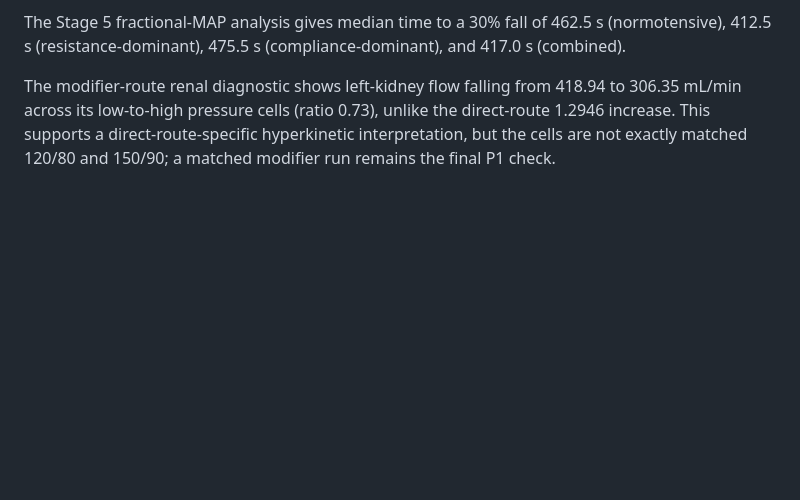
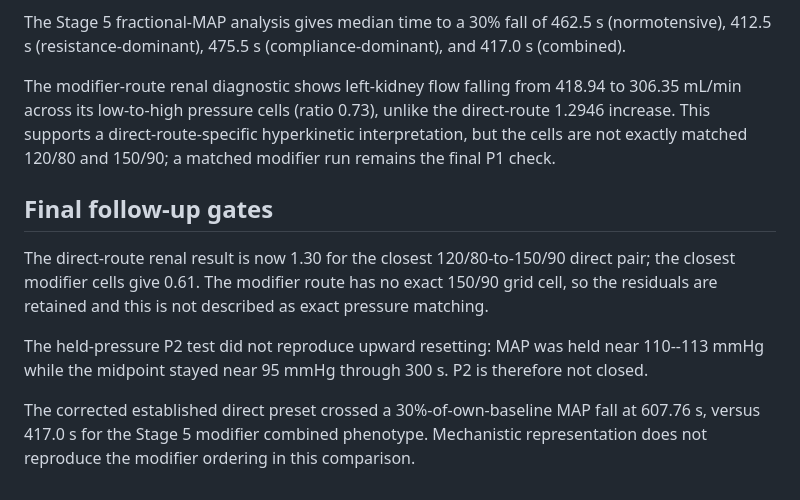
Before and after one commit to Naijaoracle/htn-coupling, a Markdown page: docs/STAGE7_IMPLEMENTATION_STATUS.md, the part around the change. Rendered like a GitHub page; blank space fills up the shorter version.

Commit message:
analysis: complete renal, P2 clamp, and mechanistic haemorrhage gates

```diff
--- a/docs/STAGE7_IMPLEMENTATION_STATUS.md
+++ b/docs/STAGE7_IMPLEMENTATION_STATUS.md
@@ -39,3 +39,12 @@ The P2 endpoint displacement ratio (3.33/5.81 = 0.57) is not interpreted as the
 The Stage 5 fractional-MAP analysis gives median time to a 30% fall of 462.5 s (normotensive), 412.5 s (resistance-dominant), 475.5 s (compliance-dominant), and 417.0 s (combined).
 
 The modifier-route renal diagnostic shows left-kidney flow falling from 418.94 to 306.35 mL/min across its low-to-high pressure cells (ratio 0.73), unlike the direct-route 1.2946 increase. This supports a direct-route-specific hyperkinetic interpretation, but the cells are not exactly matched 120/80 and 150/90; a matched modifier run remains the final P1 check.
+
+
+## Final follow-up gates
+
+The direct-route renal result is now 1.30 for the closest 120/80-to-150/90 direct pair; the closest modifier cells give 0.61. The modifier route has no exact 150/90 grid cell, so the residuals are retained and this is not described as exact pressure matching.
+
+The held-pressure P2 test did not reproduce upward resetting: MAP was held near 110--113 mmHg while the midpoint stayed near 95 mmHg through 300 s. P2 is therefore not closed.
+
+The corrected established direct preset crossed a 30%-of-own-baseline MAP fall at 607.76 s, versus 417.0 s for the Stage 5 modifier combined phenotype. Mechanistic representation does not reproduce the modifier ordering in this comparison.
```
Also changed, not shown: results/stage7/matched_route_followup.md (added, +15 -0 lines).
